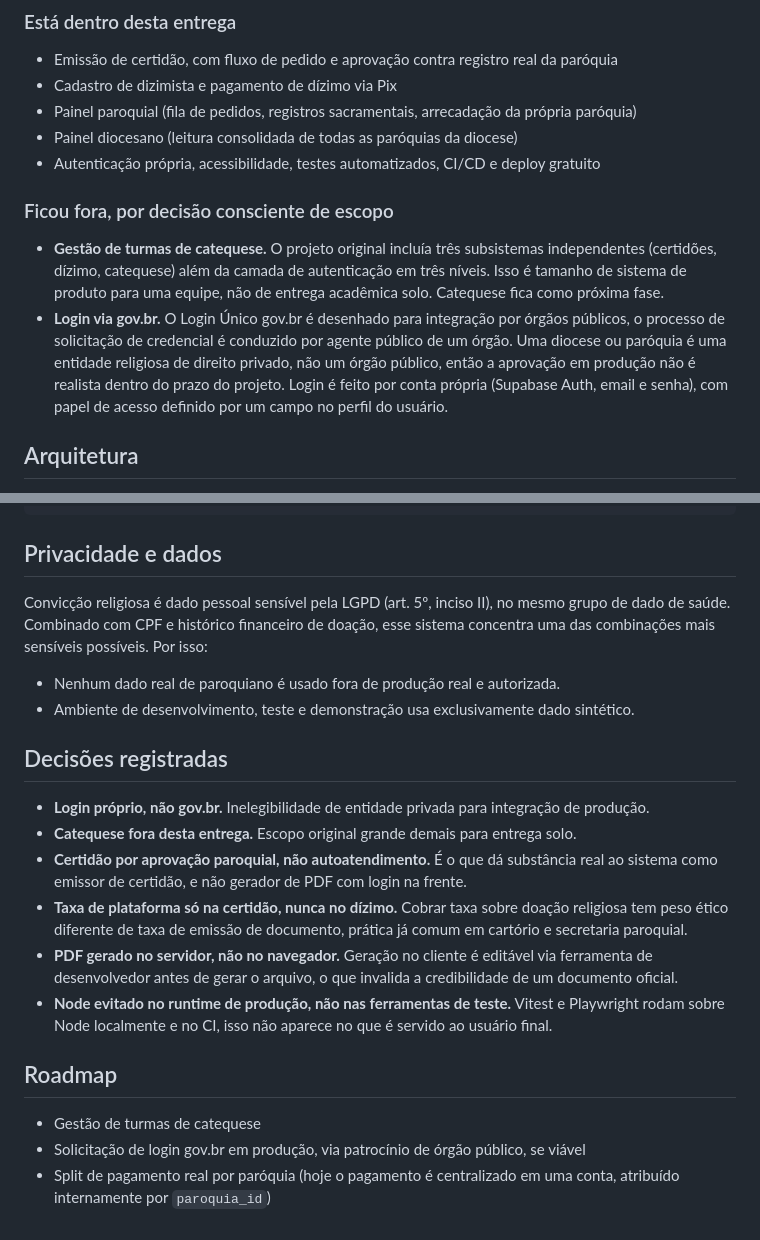
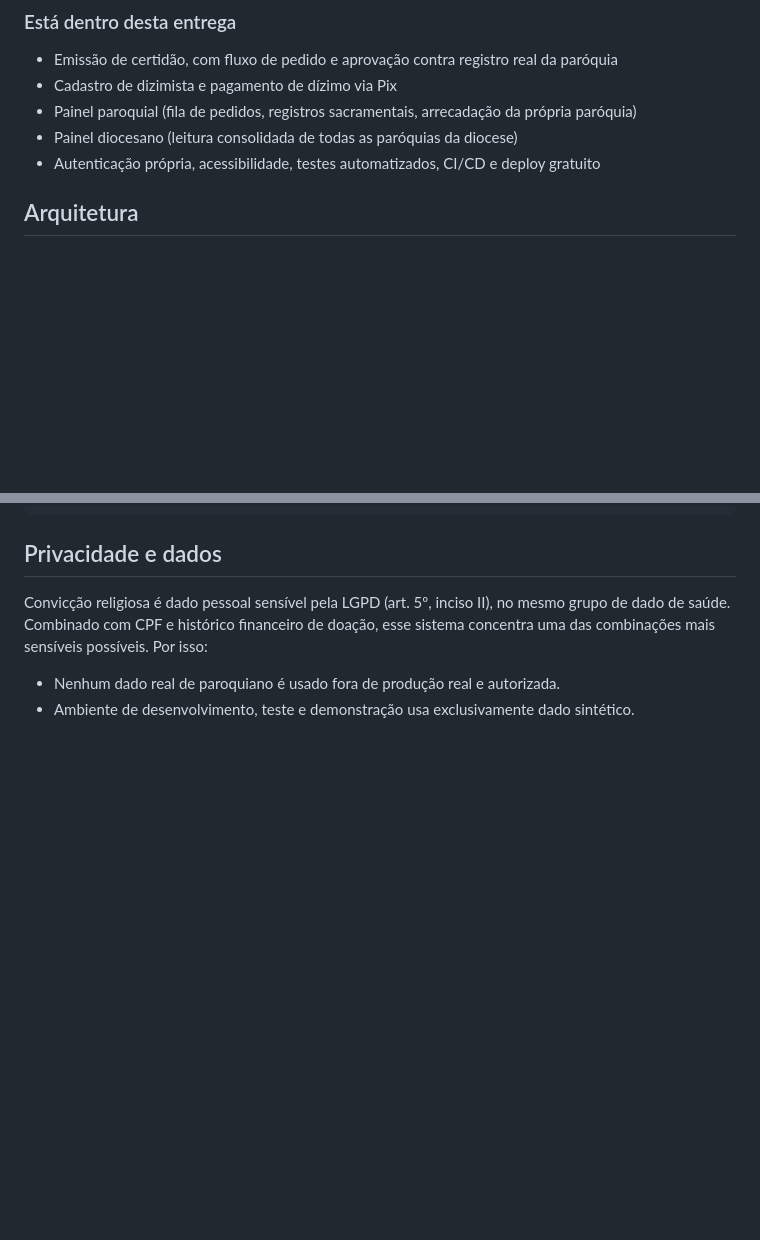
Before and after one commit to eduardotupinamba2006-tech/projeto-integrador-II-univesp, a Markdown page: README.md, 2 parts joined by grey strips. GitHub-like rendering; blank space fills up the shorter version.

Commit message:
docs: remove secoes de escopo fora, decisoes registradas e roadmap do README

```diff
--- a/README.md
+++ b/README.md
@@ -15,11 +15,6 @@ Sistema web para dioceses e paróquias católicas, com dois módulos principais:
 - Painel paroquial (fila de pedidos, registros sacramentais, arrecadação da própria paróquia)
 - Painel diocesano (leitura consolidada de todas as paróquias da diocese)
 - Autenticação própria, acessibilidade, testes automatizados, CI/CD e deploy gratuito
-
-### Ficou fora, por decisão consciente de escopo
-
-- **Gestão de turmas de catequese.** O projeto original incluía três subsistemas independentes (certidões, dízimo, catequese) além da camada de autenticação em três níveis. Isso é tamanho de sistema de produto para uma equipe, não de entrega acadêmica solo. Catequese fica como próxima fase.
-- **Login via gov.br.** O Login Único gov.br é desenhado para integração por órgãos públicos, o processo de solicitação de credencial é conduzido por agente público de um órgão. Uma diocese ou paróquia é uma entidade religiosa de direito privado, não um órgão público, então a aprovação em produção não é realista dentro do prazo do projeto. Login é feito por conta própria (Supabase Auth, email e senha), com papel de acesso definido por um campo no perfil do usuário.
 
 ## Arquitetura
 
@@ -157,18 +152,3 @@ Convicção religiosa é dado pessoal sensível pela LGPD (art. 5º, inciso II),
 
 - Nenhum dado real de paroquiano é usado fora de produção real e autorizada.
 - Ambiente de desenvolvimento, teste e demonstração usa exclusivamente dado sintético.
-
-## Decisões registradas
-
-- **Login próprio, não gov.br.** Inelegibilidade de entidade privada para integração de produção.
-- **Catequese fora desta entrega.** Escopo original grande demais para entrega solo.
-- **Certidão por aprovação paroquial, não autoatendimento.** É o que dá substância real ao sistema como emissor de certidão, e não gerador de PDF com login na frente.
-- **Taxa de plataforma só na certidão, nunca no dízimo.** Cobrar taxa sobre doação religiosa tem peso ético diferente de taxa de emissão de documento, prática já comum em cartório e secretaria paroquial.
-- **PDF gerado no servidor, não no navegador.** Geração no cliente é editável via ferramenta de desenvolvedor antes de gerar o arquivo, o que invalida a credibilidade de um documento oficial.
-- **Node evitado no runtime de produção, não nas ferramentas de teste.** Vitest e Playwright rodam sobre Node localmente e no CI, isso não aparece no que é servido ao usuário final.
-
-## Roadmap
-
-- Gestão de turmas de catequese
-- Solicitação de login gov.br em produção, via patrocínio de órgão público, se viável
-- Split de pagamento real por paróquia (hoje o pagamento é centralizado em uma conta, atribuído internamente por `paroquia_id`)
```
